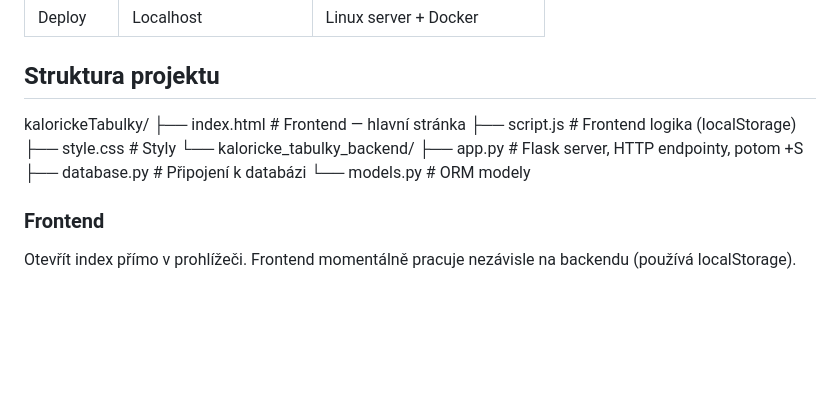
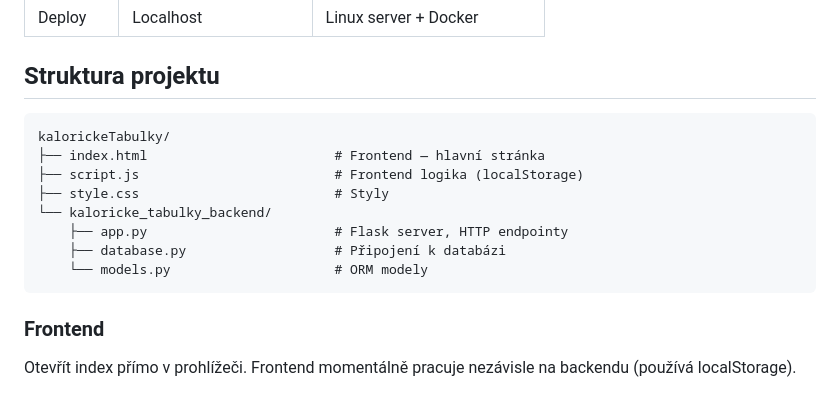
Before and after one commit to Denly11/kalorickeTabulky, a Markdown page: README.md, the part around the change. Drawn GitHub-style; blank space fills up the shorter version.

Commit message:
úprava readme

````diff
--- a/README.md
+++ b/README.md
@@ -33,16 +33,16 @@ Funkce
 
 ## Struktura projektu
 
-
+```
 kalorickeTabulky/
 ├── index.html                        # Frontend — hlavní stránka
 ├── script.js                         # Frontend logika (localStorage)
 ├── style.css                         # Styly
 └── kaloricke_tabulky_backend/
-    ├── app.py                        # Flask server, HTTP endpointy, potom +S
+    ├── app.py                        # Flask server, HTTP endpointy
     ├── database.py                   # Připojení k databázi
     └── models.py                     # ORM modely
-
+```
 
 ### Frontend
 Otevřít index přímo v prohlížeči. Frontend momentálně pracuje nezávisle na backendu (používá localStorage).
````
